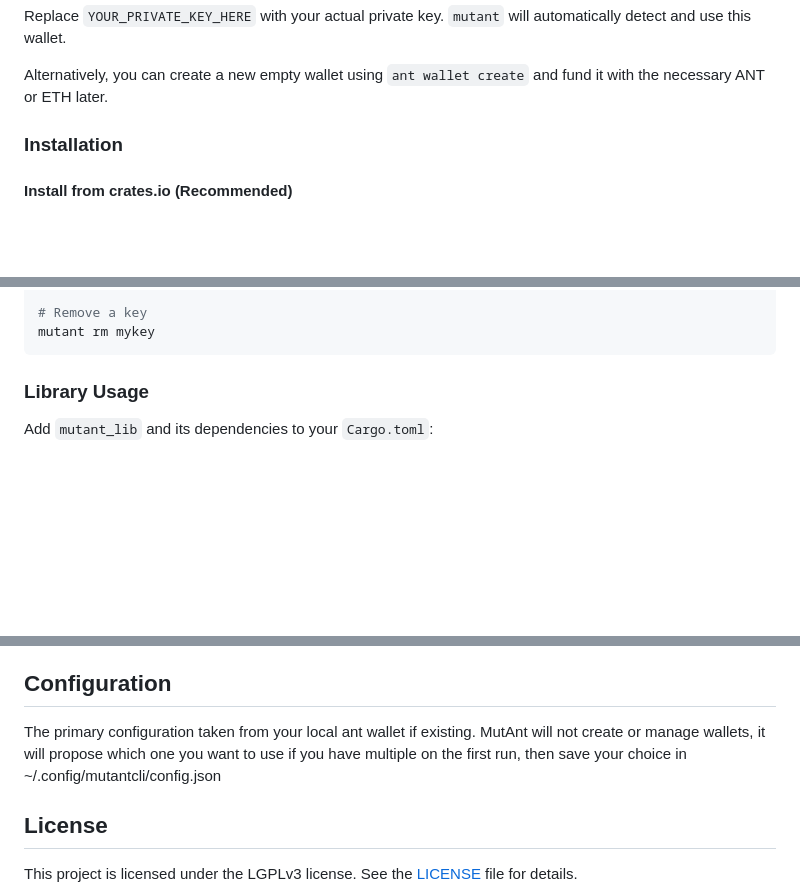
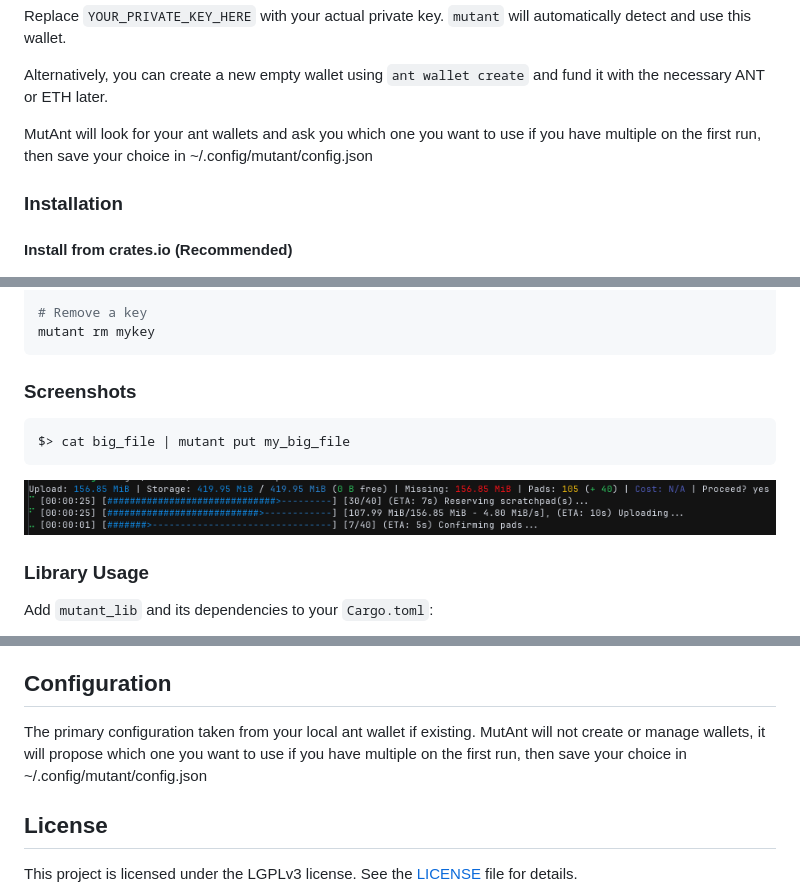
Before and after one commit to dovahcrow/Mutant, a Markdown page: README.md, 3 parts joined by grey strips. Drawn GitHub-style; pictures changed too: docs/screenshots/put_screenshot1.png (added); blank space fills up the shorter version.

````diff
--- a/README.md
+++ b/README.md
@@ -38,6 +41,8 @@ ant wallet import YOUR_PRIVATE_KEY_HERE
 Replace `YOUR_PRIVATE_KEY_HERE` with your actual private key. `mutant` will automatically detect and use this wallet.
 
 Alternatively, you can create a new empty wallet using `ant wallet create` and fund it with the necessary ANT or ETH later.
+
+MutAnt will look for your ant wallets and ask you which one you want to use if you have multiple on the first run, then save your choice in ~/.config/mutant/config.json
 
 ### Installation
 
@@ -107,6 +112,14 @@ mutant ls
 # Remove a key
 mutant rm mykey
 ```
+
+### Screenshots
+
+```bash
+$> cat big_file | mutant put my_big_file
+```
+
+![Put Progress Screenshot](docs/screenshots/put_screenshot1.png)
 
 ### Library Usage
 
@@ -220,7 +233,7 @@ Data is stored and retrieved as raw byte vectors (`Vec<u8>`), allowing the user
 
 ## Configuration
 
-The primary configuration taken from your local ant wallet if existing. MutAnt will not create or manage wallets, it will propose which one you want to use if you have multiple on the first run, then save your choice in ~/.config/mutantcli/config.json
+The primary configuration taken from your local ant wallet if existing. MutAnt will not create or manage wallets, it will propose which one you want to use if you have multiple on the first run, then save your choice in ~/.config/mutant/config.json
 
 ## License
 
````
Also changed, not shown: other parts of README.md (+3 -0 lines).
